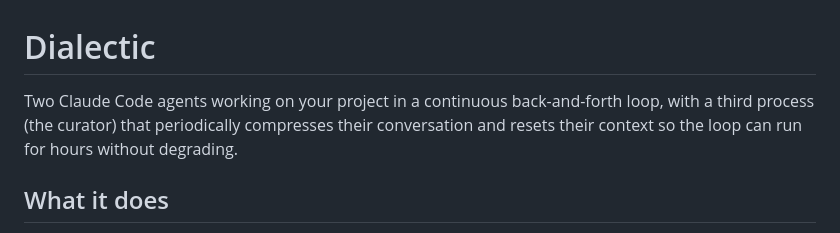
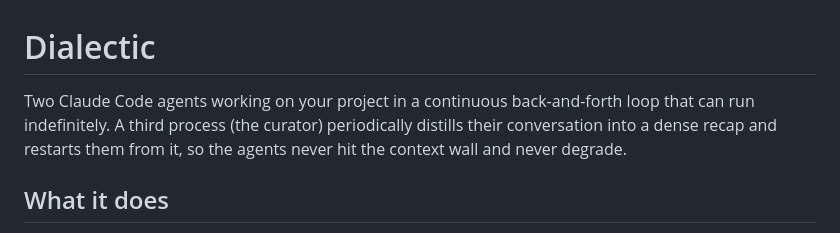
Before and after one commit to santiagoogaitnas/dialectic, a Markdown page: README.md, the part around the change. Drawn GitHub-style.

Commit message:
Clarify README opening: loop runs indefinitely, describe the recap step
Co-Authored-By: Claude Fable 5 <noreply@anthropic.com>

```diff
--- a/README.md
+++ b/README.md
@@ -1,6 +1,6 @@
 # Dialectic
 
-Two Claude Code agents working on your project in a continuous back-and-forth loop, with a third process (the curator) that periodically compresses their conversation and resets their context so the loop can run for hours without degrading.
+Two Claude Code agents working on your project in a continuous back-and-forth loop that can run indefinitely. A third process (the curator) periodically distills their conversation into a dense recap and restarts them from it, so the agents never hit the context wall and never degrade.
 
 ## What it does
 
```
